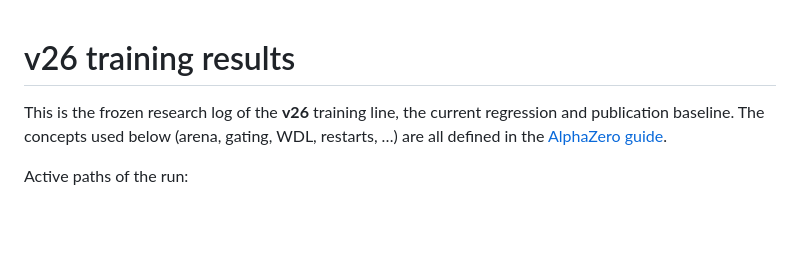
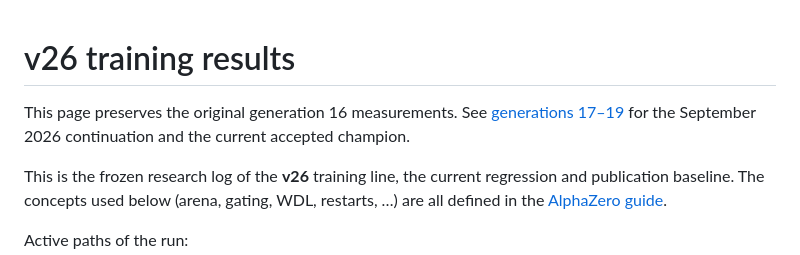
Before and after one commit to baptistefetet/YokaiRust, a Markdown page: docs/results-v26.md, the part around the change. Drawn GitHub-style; blank space fills up the shorter version.

```diff
--- a/docs/results-v26.md
+++ b/docs/results-v26.md
@@ -1,4 +1,8 @@
 # v26 training results
+
+This page preserves the original generation 16 measurements. See
+[generations 17–19](results-continuation-17-19.md) for the September 2026
+continuation and the current accepted champion.
 
 This is the frozen research log of the **v26** training line, the current
 regression and publication baseline. The concepts used below (arena, gating,
```
Also changed, not shown: README.md (+6 -5 lines), docs/results-continuation-17-19.md (added, +83 -0 lines).
